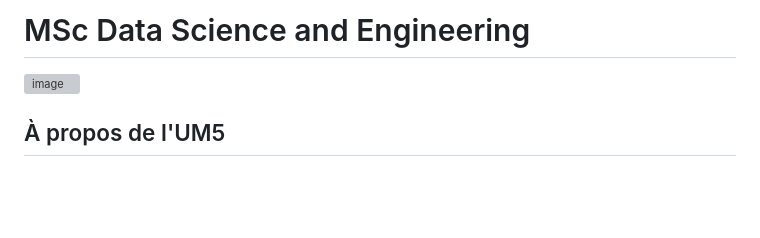
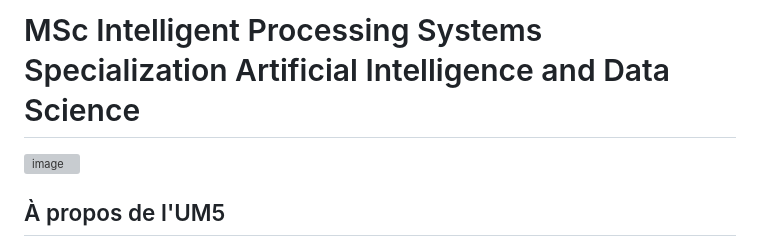
Before and after one commit to aelmah/MSc-IPS, a Markdown page: README.md, the part around the change. Rendered like a GitHub page; blank space fills up the shorter version; grey boxes are pictures that could not be loaded.

```diff
--- a/README.md
+++ b/README.md
@@ -1,4 +1,4 @@
-# MSc Data Science and Engineering
+# MSc Intelligent Processing Systems Specialization Artificial Intelligence and Data Science
 ![image](https://github.com/almasstudyjourney/MSc-Data-Science-and-Engineering/blob/main/Msc-Banner.png)
 
 ## À propos de l'UM5
```
